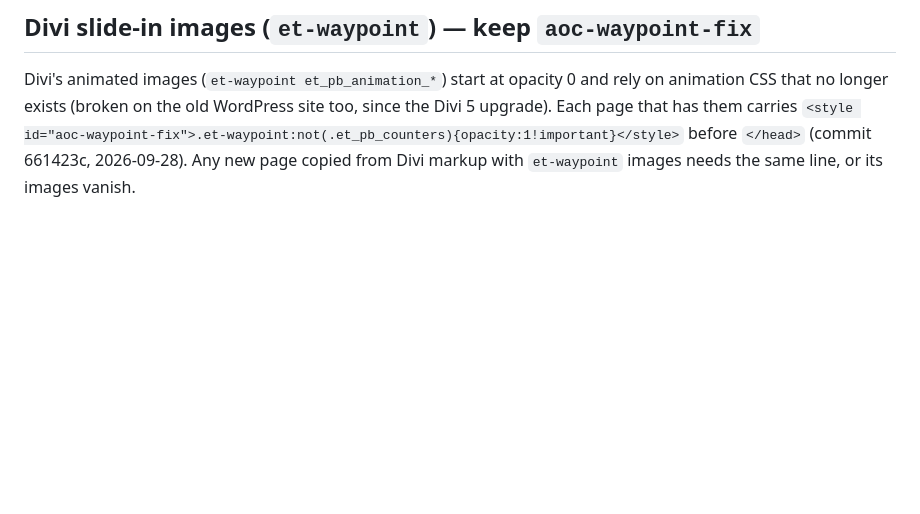
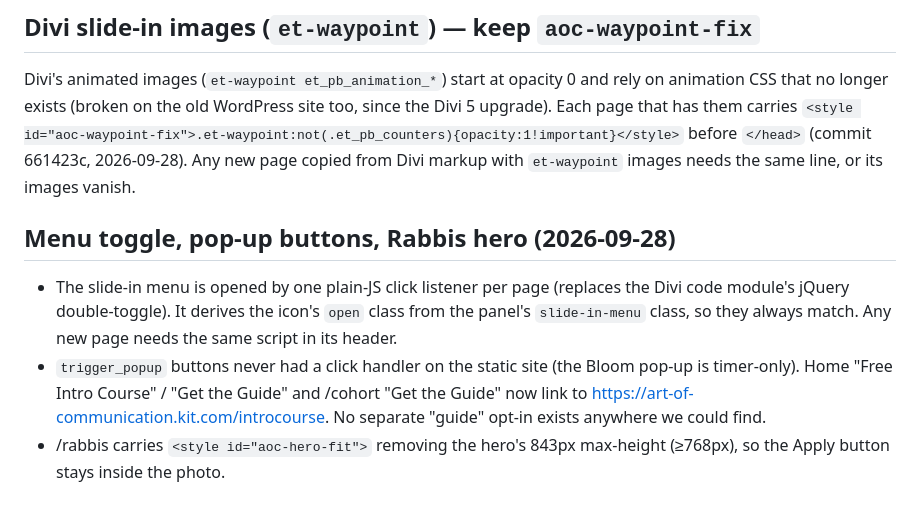
Before and after one commit to teachermikehebrew/art-of-communication-site, a Markdown page: PLAYBOOK.md, the part around the change. Rendered like a GitHub page; blank space fills up the shorter version.

Commit message:
Playbook: menu, pop-up buttons, Rabbis hero notes
Co-Authored-By: Claude Opus 5.5 <noreply@anthropic.com>

```diff
--- a/PLAYBOOK.md
+++ b/PLAYBOOK.md
@@ -411,3 +411,16 @@ site too, since the Divi 5 upgrade). Each page that has them carries
 `<style id="aoc-waypoint-fix">.et-waypoint:not(.et_pb_counters){opacity:1!important}</style>`
 before `</head>` (commit 661423c, 2026-09-28). Any new page copied from Divi
 markup with `et-waypoint` images needs the same line, or its images vanish.
+
+## Menu toggle, pop-up buttons, Rabbis hero (2026-09-28)
+- The slide-in menu is opened by one plain-JS click listener per page
+  (replaces the Divi code module's jQuery double-toggle). It derives the
+  icon's `open` class from the panel's `slide-in-menu` class, so they
+  always match. Any new page needs the same script in its header.
+- `trigger_popup` buttons never had a click handler on the static site
+  (the Bloom pop-up is timer-only). Home "Free Intro Course" / "Get the
+  Guide" and /cohort "Get the Guide" now link to
+  https://art-of-communication.kit.com/introcourse. No separate "guide"
+  opt-in exists anywhere we could find.
+- /rabbis carries `<style id="aoc-hero-fit">` removing the hero's
+  843px max-height (≥768px), so the Apply button stays inside the photo.
```
